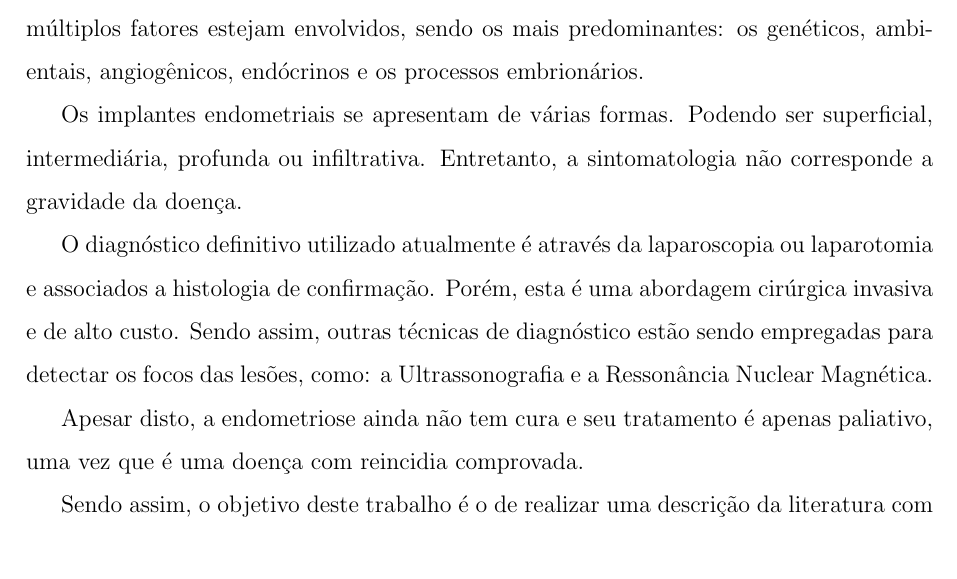
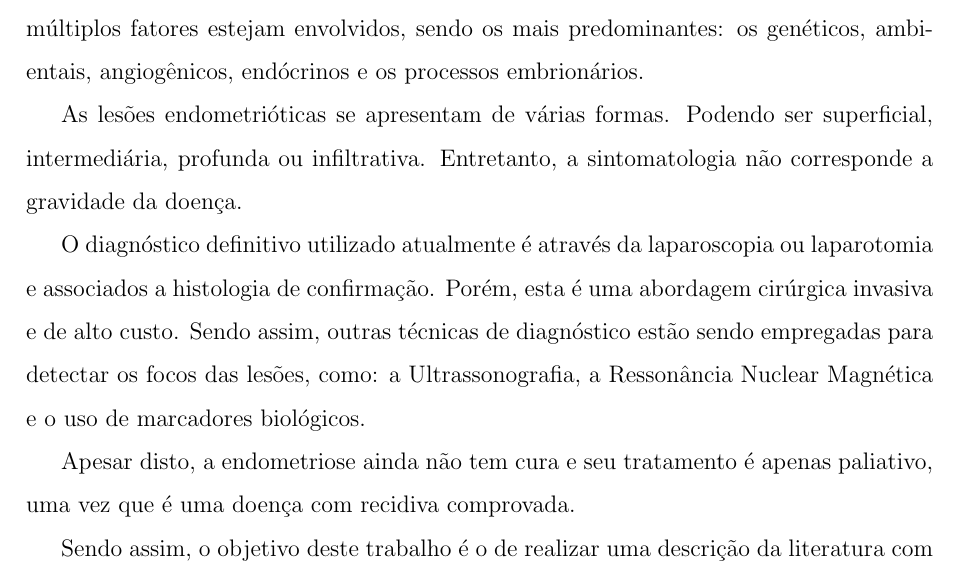
Before and after one commit to cliciasneves/TCC---Novas-perspectivas-para-o-tratamento-de-endometriose, a LaTeX document (main.tex): part of page 7 of 49, cut so that both start at the same text. Compiled offline with pdfLaTeX.

Commit message:
Updates from ShareLaTeX

```diff
--- a/main.tex
+++ b/main.tex
@@ -248,7 +248,7 @@ acredita-se que múltiplos fatores estejam envolvidos, sendo os mais
 predominantes: os genéticos, ambientais, angiogênicos, endócrinos e
 os processos embrionários.
 
-Os implantes endometriais se apresentam de várias formas. Podendo ser
+As lesões endometrióticas se apresentam de várias formas. Podendo ser
 superficial, intermediária, profunda ou infiltrativa. Entretanto, a
 sintomatologia não corresponde a gravidade da doença.
 
@@ -256,11 +256,11 @@ O diagnóstico definitivo utilizado atualmente é através da
 laparoscopia ou laparotomia e associados a histologia de
 confirmação. Porém, esta é uma abordagem cirúrgica invasiva e de alto
 custo. Sendo assim, outras técnicas de diagnóstico estão sendo
-empregadas para detectar os focos das lesões, como: a Ultrassonografia
-e a Ressonância Nuclear Magnética.
+empregadas para detectar os focos das lesões, como: a Ultrassonografia,
+ a Ressonância Nuclear Magnética e o uso de marcadores biológicos.
 
 Apesar disto, a endometriose ainda não tem cura e seu tratamento é
-apenas paliativo, uma vez que é uma doença com reincidia comprovada.
+apenas paliativo, uma vez que é uma doença com recidiva comprovada.
 
 Sendo assim, o objetivo deste trabalho é o de realizar uma descrição
 da literatura com o intuito de um melhor entendimento da doença, seu
```
